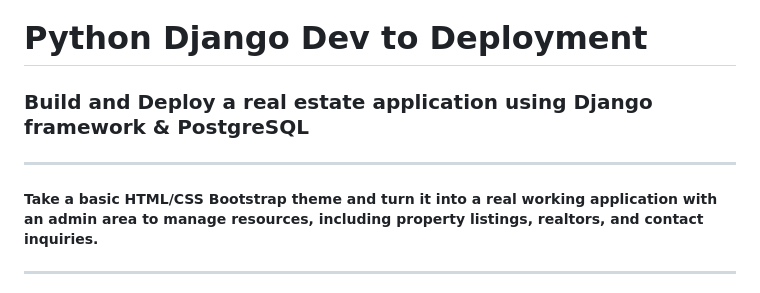
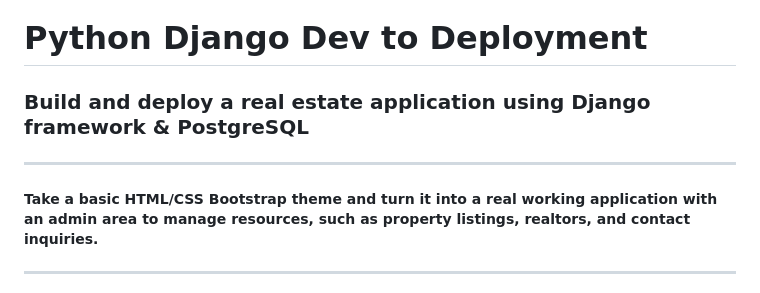
Before and after one commit to BenASwenson/btre_project, a Markdown page: README.md, the part around the change printed below. Rendered like a GitHub page.

Commit message:
readme formatting error test

```diff
--- a/README.md
+++ b/README.md
@@ -1,9 +1,9 @@
 # Python Django Dev to Deployment
 
-### Build and Deploy a real estate application using Django framework & PostgreSQL
+### Build and deploy a real estate application using Django framework & PostgreSQL
 ---
 
-##### Take a basic HTML/CSS Bootstrap theme and turn it into a real working application with an admin area to manage resources, including property listings, realtors, and contact inquiries.
+##### Take a basic HTML/CSS Bootstrap theme and turn it into a real working application with an admin area to manage resources, such as property listings, realtors, and contact inquiries.
 
 ---
 - make a directory for project
```
Also changed, not shown: other parts of README.md (+5 -2 lines).
